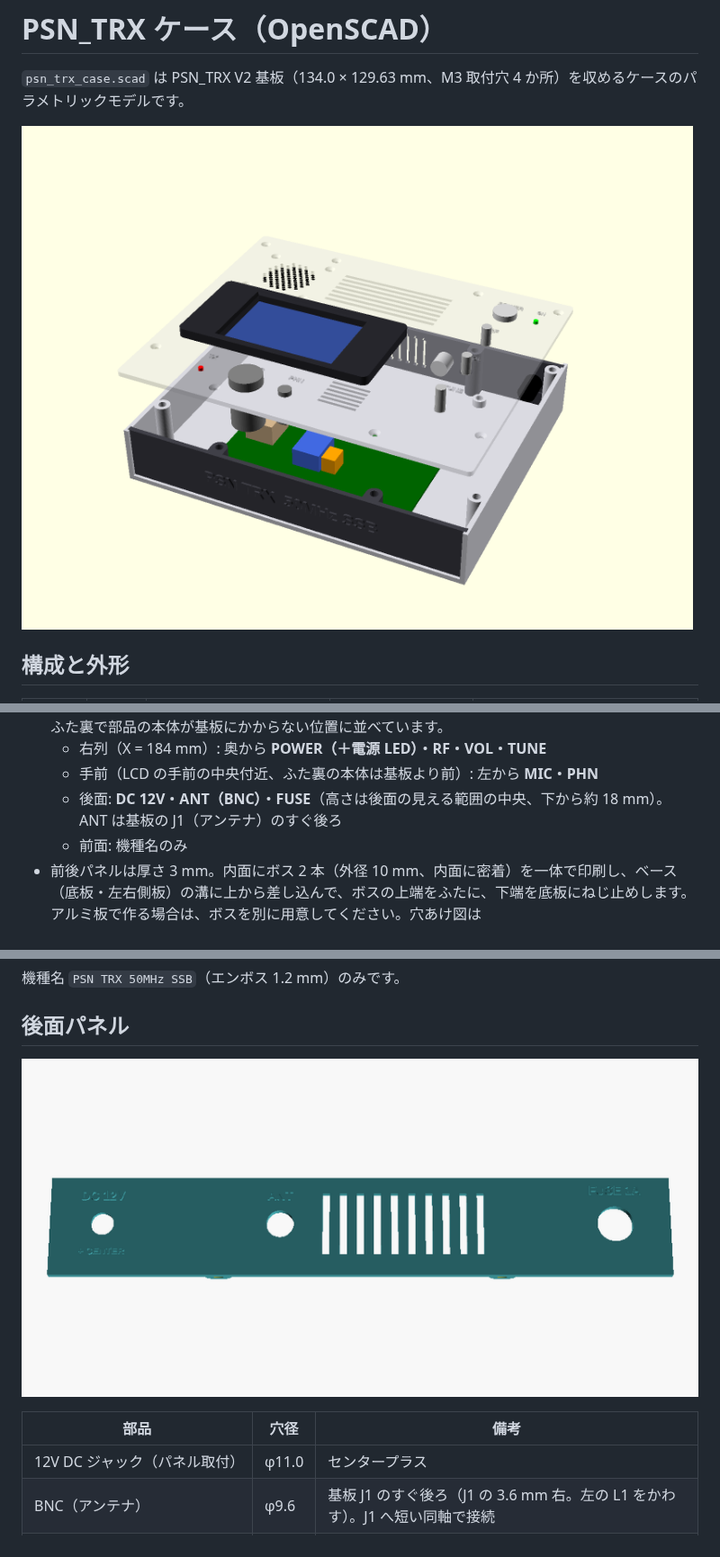
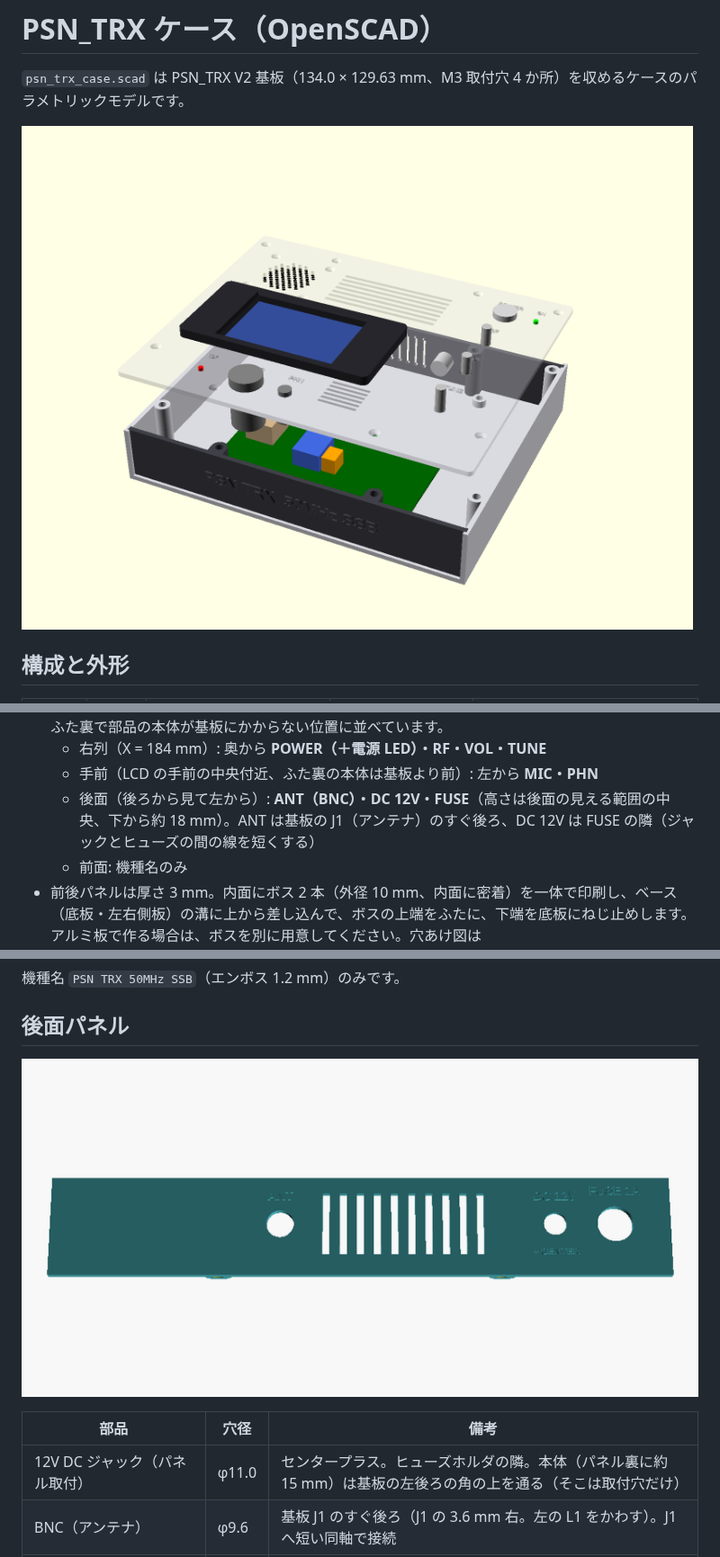
Before and after one commit to kazushinjo/PSN_TRX_XIAO_ESP32C3-V2, a Markdown page: enclosure/README.md, 3 parts joined by grey strips. Shown at 90% size. Rendered like a GitHub page; pictures changed too: enclosure/preview/assembly.png, enclosure/preview/rear_panel_3d.png.

Commit message:
ケース: DC ジャックを後面のヒューズホルダの隣へ移す（ジャック〜ヒューズの線を短く）
DC ジャックの本体は基板の左後ろの角の上（基板上 4mm 以上）を通るが、そこには取付穴 H3 しかない。

Co-Authored-By: Claude Opus 5.5 <noreply@anthropic.com>

```diff
--- a/enclosure/README.md
+++ b/enclosure/README.md
@@ -20,7 +20,7 @@
 - 操作は上から: 上面の手前（LCD の中央付近）に MIC・PHN、その奥に LCD（放熱器の手前まで）。ふた裏で部品の本体が基板にかからない位置に並べています。
   - 右列（X = 184 mm）: 奥から **POWER（＋電源 LED）・RF・VOL・TUNE**
   - 手前（LCD の手前の中央付近、ふた裏の本体は基板より前）: 左から **MIC・PHN**
-  - 後面: **DC 12V・ANT（BNC）・FUSE**（高さは後面の見える範囲の中央、下から約 18 mm）。ANT は基板の J1（アンテナ）のすぐ後ろ
+  - 後面（後ろから見て左から）: **ANT（BNC）・DC 12V・FUSE**（高さは後面の見える範囲の中央、下から約 18 mm）。ANT は基板の J1（アンテナ）のすぐ後ろ、DC 12V は FUSE の隣（ジャックとヒューズの間の線を短くする）
   - 前面: 機種名のみ
 - 前後パネルは厚さ 3 mm。内面にボス 2 本（外径 10 mm、内面に密着）を一体で印刷し、ベース（底板・左右側板）の溝に上から差し込んで、ボスの上端をふたに、下端を底板にねじ止めします。アルミ板で作る場合は、ボスを別に用意してください。穴あけ図は `drawings/7_front_panel_2d.dxf/.svg`・`drawings/8_rear_panel_2d.dxf/.svg`（外から見た向き、原寸 mm）。
 - 文字はふた上面・前後パネルともエンボス（1.2 mm）です。ふたは外面を上にしてサポートなしで印刷できます（裏面の PHN 周りの座ぐりは 15 mm のブリッジになります）。
@@ -67,7 +67,7 @@
 
 | 部品 | 穴径 | 備考 |
 |---|---|---|
-| 12V DC ジャック（パネル取付） | φ11.0 | センタープラス |
+| 12V DC ジャック（パネル取付） | φ11.0 | センタープラス。ヒューズホルダの隣。本体（パネル裏に約 15 mm）は基板の左後ろの角の上を通る（そこは取付穴だけ） |
 | BNC（アンテナ） | φ9.6 | 基板 J1 のすぐ後ろ（J1 の 3.6 mm 右。左の L1 をかわす）。J1 へ短い同軸で接続 |
 | ヒューズホルダ（5 × 20 mm、パネル取付） | φ12.5 | 速断 1 A 目安。パネル裏に約 35 mm 出る（基板の左外に入る） |
 
```
Also changed, not shown: enclosure/preview/top_view.png, 3 other files.
